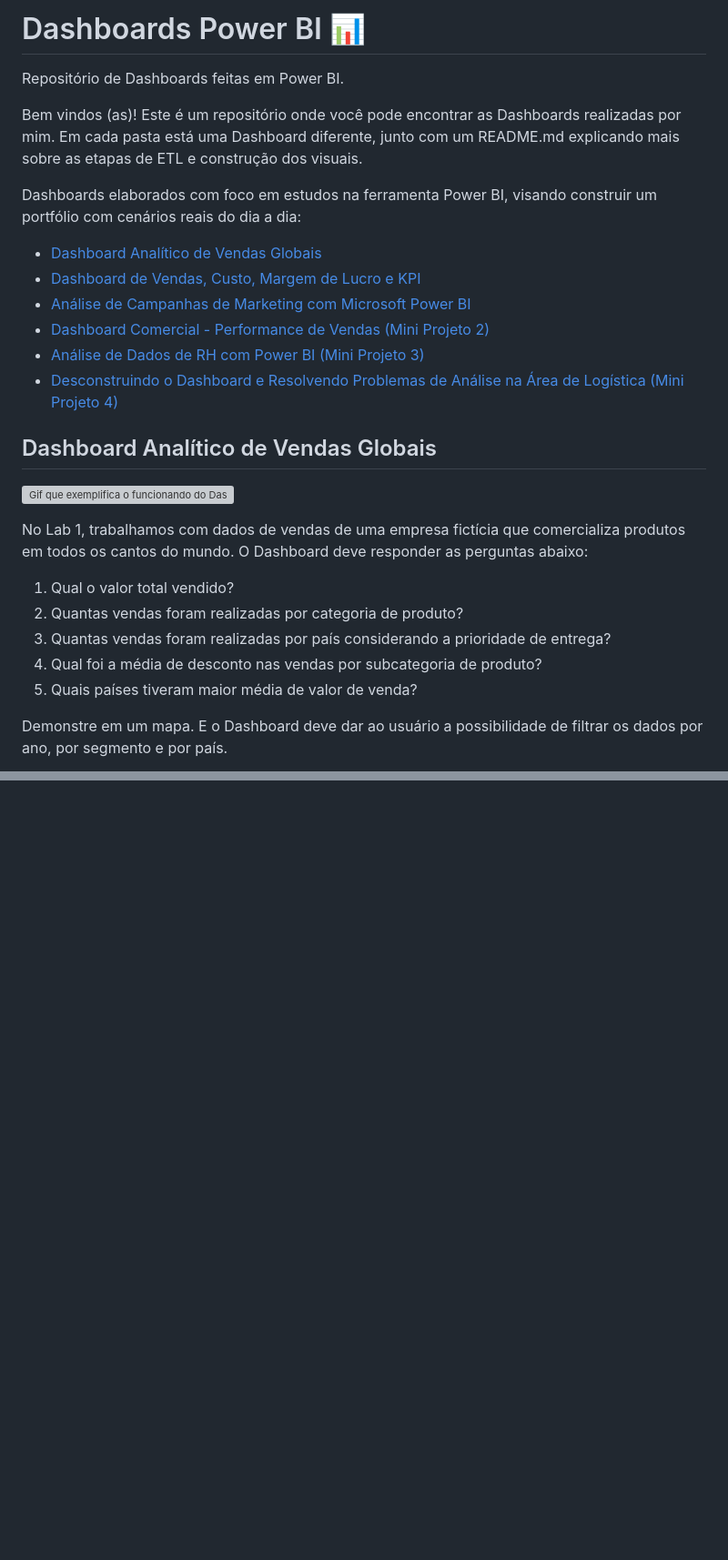
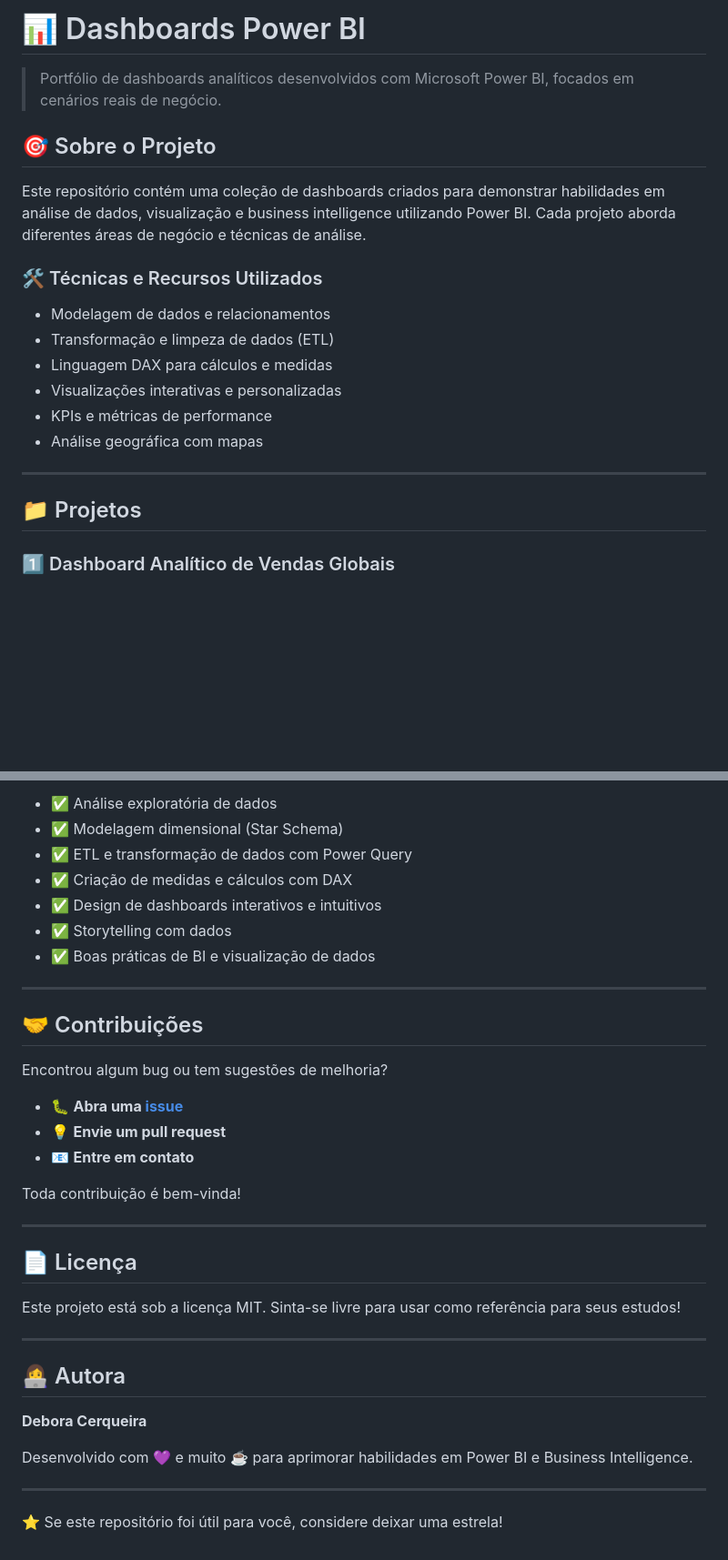
Before and after one commit to DebbieMatt/Reposit-rio-Estudo-Power-BI-, a Markdown page: README.md, 2 parts joined by grey strips. Shown at 91% size. GitHub-like rendering; blank space fills up the shorter version; grey boxes are pictures that could not be loaded.

```diff
--- a/README.md
+++ b/README.md
@@ -1,29 +1,23 @@
-# Dashboards Power BI 📊
-Repositório de Dashboards feitas em Power BI.
+# 📊 Dashboards Power BI
 
-Bem vindos (as)! Este é um repositório onde você pode encontrar as Dashboards realizadas por mim.
-Em cada pasta está uma Dashboard diferente, junto com um README.md explicando mais sobre as etapas de ETL e construção dos visuais.
+> Portfólio de dashboards analíticos desenvolvidos com Microsoft Power BI, focados em cenários reais de negócio.
 
-Dashboards elaborados com foco em estudos na ferramenta Power BI, visando construir um portfólio com cenários reais do dia a dia:
+## 🎯 Sobre o Projeto
 
-- [Dashboard Analítico de Vendas Globais](https://github.com/DebbieMatt/Reposit-rio-Estudo-Power-BI-/tree/50f2650983186586c195d2b430baa6a3eb537b9a/CAP%2002)
-- [Dashboard de Vendas, Custo, Margem de Lucro e KPI](https://github.com/DebbieMatt/Reposit-rio-Estudo-Power-BI-/tree/50f2650983186586c195d2b430baa6a3eb537b9a/CAP%2003)
-- [Análise de Campanhas de Marketing com Microsoft Power BI](https://github.com/DebbieMatt/Reposit-rio-Estudo-Power-BI-/tree/50f2650983186586c195d2b430baa6a3eb537b9a/CAP%2004)
-- [Dashboard Comercial - Performance de Vendas (Mini Projeto 2)](https://github.com/DebbieMatt/Reposit-rio-Estudo-Power-BI-/tree/50f2650983186586c195d2b430baa6a3eb537b9a/CAP%2005)
-- [Análise de Dados de RH com Power BI (Mini Projeto 3)](https://github.com/DebbieMatt/Reposit-rio-Estudo-Power-BI-/tree/50f2650983186586c195d2b430baa6a3eb537b9a/CAP%2006)
-- [Desconstruindo o Dashboard e Resolvendo Problemas de Análise na Área de Logística (Mini Projeto 4)](https://github.com/DebbieMatt/Reposit-rio-Estudo-Power-BI-/tree/50f2650983186586c195d2b430baa6a3eb537b9a/CAP%2007)
+Este repositório contém uma coleção de dashboards criados para demonstrar habilidades em análise de dados, visualização e business intelligence utilizando Power BI. Cada projeto aborda diferentes áreas de negócio e técnicas de análise.
 
-## Dashboard Analítico de Vendas Globais
+### 🛠️ Técnicas e Recursos Utilizados
 
-![Gif que exemplifica o funcionando do Dashboard](https://github.com/DebbieMatt/Reposit-rio-Estudo-Power-BI-/blob/ce80aa5745475c727b0f9c3a12cf439007bbc197/CAP%2002/Dashboard%201.gif)
+- Modelagem de dados e relacionamentos
+- Transformação e limpeza de dados (ETL)
+- Linguagem DAX para cálculos e medidas
+- Visualizações interativas e personalizadas
+- KPIs e métricas de performance
+- Análise geográfica com mapas
 
-No Lab 1, trabalhamos com dados de vendas de uma empresa fictícia que comercializa produtos em todos os cantos do mundo. O Dashboard deve responder as perguntas abaixo:
+---
 
-1. Qual o valor total vendido?
-2. Quantas vendas foram realizadas por categoria de produto?
-3. Quantas vendas foram realizadas por país considerando a prioridade de entrega?
-4. Qual foi a média de desconto nas vendas por subcategoria de produto?
-5. Quais países tiveram maior média de valor de venda?
+## 📁 Projetos
 
-Demonstre em um mapa. E o Dashboard deve dar ao usuário a possibilidade de filtrar os dados por ano, por segmento e por país.
+### 1️⃣ Dashboard Analítico de Vendas Globais
 
@@ -106,0 +179,37 @@ Tem alguma sugestão de melhoria ou encontrou algum bug? Deixe sua issue 😉
+- ✅ Análise exploratória de dados
+- ✅ Modelagem dimensional (Star Schema)
+- ✅ ETL e transformação de dados com Power Query
+- ✅ Criação de medidas e cálculos com DAX
+- ✅ Design de dashboards interativos e intuitivos
+- ✅ Storytelling com dados
+- ✅ Boas práticas de BI e visualização de dados
+
+---
+
+## 🤝 Contribuições
+
+Encontrou algum bug ou tem sugestões de melhoria?
+
+- 🐛 **Abra uma [issue](../../issues)**
+- 💡 **Envie um pull request**
+- 📧 **Entre em contato**
+
+Toda contribuição é bem-vinda!
+
+---
+
+## 📄 Licença
+
+Este projeto está sob a licença MIT. Sinta-se livre para usar como referência para seus estudos!
+
+---
+
+## 👩‍💻 Autora
+
+**Debora Cerqueira**
+
+Desenvolvido com 💜 e muito ☕ para aprimorar habilidades em Power BI e Business Intelligence.
+
+---
+
+⭐ Se este repositório foi útil para você, considere deixar uma estrela!
```
Also changed, not shown: other parts of README.md (+127 -49 lines).
